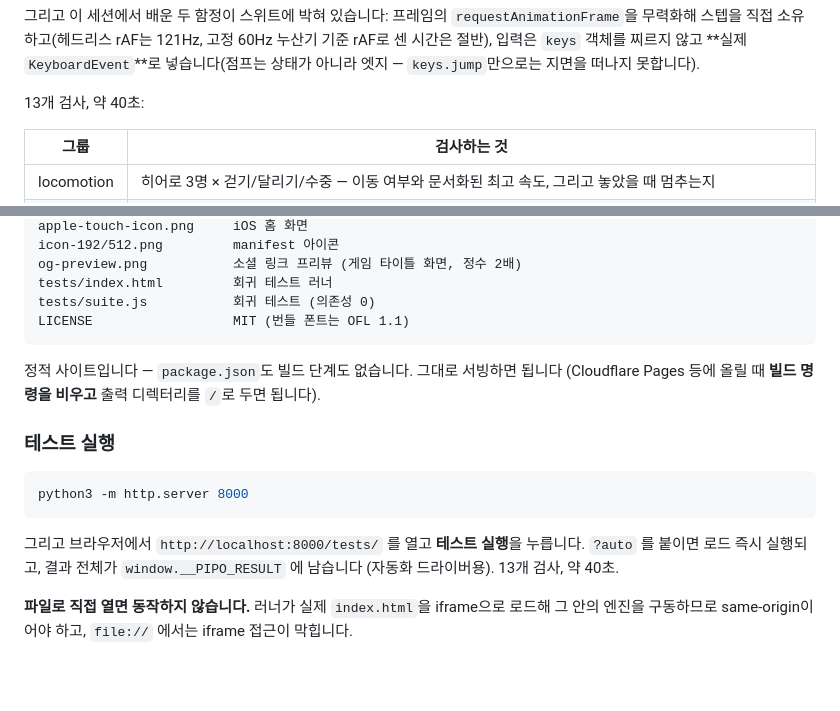
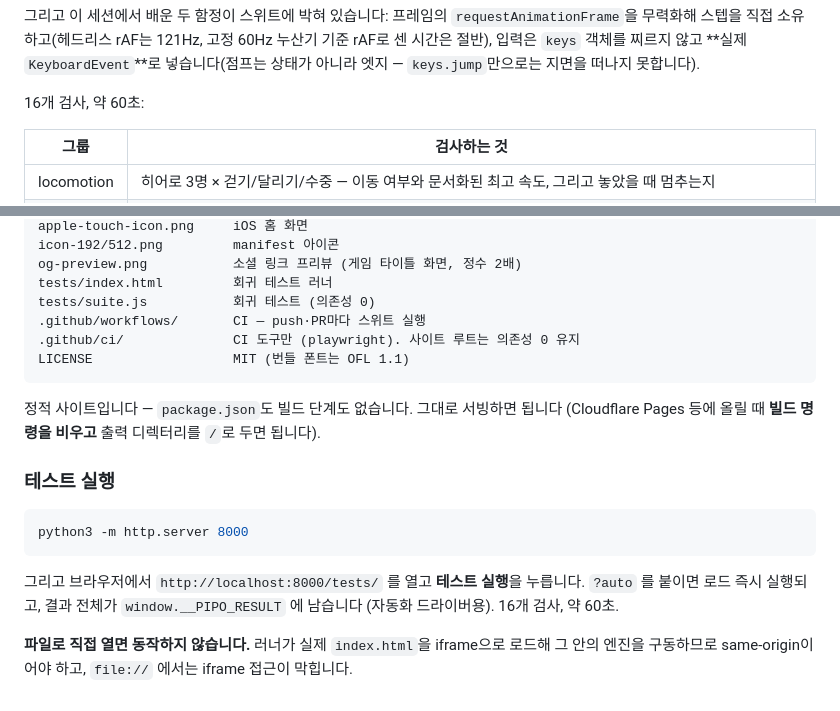
Before and after one commit to bonjin-app/super-mario, a Markdown page: README.md, 2 parts joined by grey strips. GitHub-like rendering; blank space fills up the shorter version.

````diff
--- a/README.md
+++ b/README.md
@@ -1162,7 +1162,7 @@ R 복구도 실측했습니다: 게임 부활(타이틀 상태), `charIdx` 0 복
 입력은 `keys` 객체를 찌르지 않고 **실제 `KeyboardEvent`**로 넣습니다(점프는 상태가 아니라 엣지 —
 `keys.jump`만으로는 지면을 떠나지 못합니다).
 
-13개 검사, 약 40초:
+16개 검사, 약 60초:
 
 | 그룹 | 검사하는 것 |
 |---|---|
@@ -1448,6 +1511,8 @@ icon-192/512.png         manifest 아이콘
 og-preview.png           소셜 링크 프리뷰 (게임 타이틀 화면, 정수 2배)
 tests/index.html         회귀 테스트 러너
 tests/suite.js           회귀 테스트 (의존성 0)
+.github/workflows/       CI — push·PR마다 스위트 실행
+.github/ci/              CI 도구만 (playwright). 사이트 루트는 의존성 0 유지
 LICENSE                  MIT (번들 폰트는 OFL 1.1)
 ```
 
@@ -1462,7 +1527,7 @@ python3 -m http.server 8000
 
 그리고 브라우저에서 `http://localhost:8000/tests/` 를 열고 **테스트 실행**을 누릅니다.
 `?auto` 를 붙이면 로드 즉시 실행되고, 결과 전체가 `window.__PIPO_RESULT` 에 남습니다
-(자동화 드라이버용). 13개 검사, 약 40초.
+(자동화 드라이버용). 16개 검사, 약 60초.
 
 **파일로 직접 열면 동작하지 않습니다.** 러너가 실제 `index.html`을 iframe으로 로드해
 그 안의 엔진을 구동하므로 same-origin이어야 하고, `file://` 에서는 iframe 접근이 막힙니다.
````
Also changed, not shown: other parts of README.md (+63 -0 lines).
